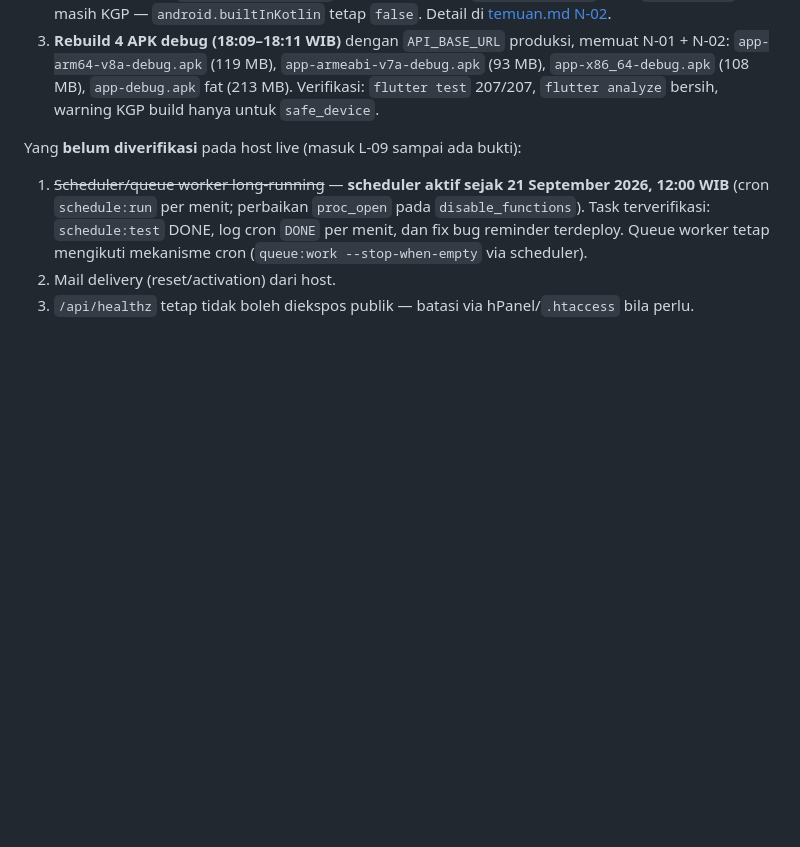
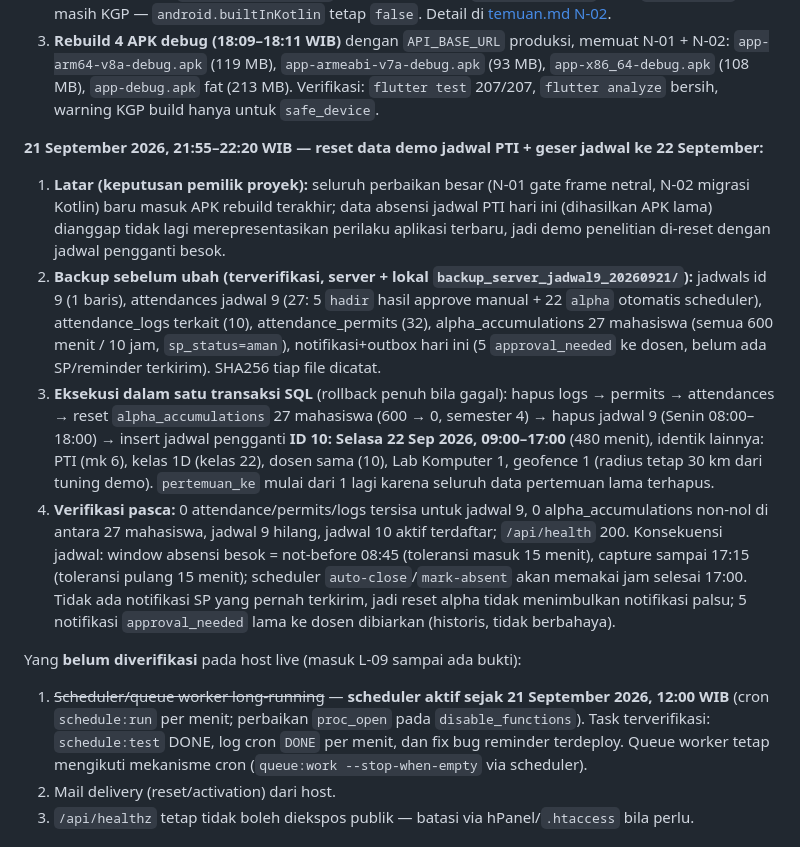
Before and after one commit to project-yusril/penelitian-terapan-absensi-face-recognition, a Markdown page: docs/DEPLOYMENT.md, the part around the change. GitHub-like rendering; blank space fills up the shorter version.

Commit message:
ops: reset demo attendance data, move PTI schedule to Tue 22 Sep 09:00-17:00
- Deleted jadwal 9 (Mon 08:00-18:00) attendance data: 27 attendances
  (5 hadir + 22 auto-alpha), 32 permits, 10 logs; reset alpha
  accumulations of 27 students 600->0 menit (semester 4).
- Inserted replacement jadwal id 10: Selasa, 09:00-17:00 (480 menit),
  same MK (PTI), kelas 1D, dosen, ruangan, geofence.
- Backup verified server+local (backup_server_jadwal9_20260921,
  gitignored) with SHA256 manifest; all in one SQL transaction.
- Verified: /api/health 200, zero residual rows for jadwal 9.

```diff
--- a/docs/DEPLOYMENT.md
+++ b/docs/DEPLOYMENT.md
@@ -84,6 +84,13 @@ Deploy langsung dari workspace Windows ke host dilakukan via SSH key (detail kon
 1. **N-01 — gate frame netral pasca-liveness:** verifikasi wajah absensi tidak lagi memakai frame ekspresi challenge; verifikasi menunggu frame netral berikutnya (frontal + mata terbuka, ambang identik enrollment, maks 5 detik, timeout = ulang liveness), dan fase tunggu dibatalkan saat diskontinuitas wajah (binding anti-spoofing dari review keamanan). Detail lengkap di [temuan.md N-01](temuan.md#n-01-verifikasi-wajah-dijalankan-pada-frame-ekspresi-challenge--frr-lapangan-menumpuk).
 2. **N-02 — migrasi built-in Kotlin + upgrade plugin:** app gradle bermigrasi (hapus `kotlin-android`/`kotlinOptions`), 5 plugin di-upgrade (`shared_preferences_android` 2.4.28, `device_info_plus` 13.2.0, `camera` 0.12.1, `flutter_secure_storage` 10.3.4, `file_picker` 12.3.0). Breaking change `FilePicker.platform` (12.x) diperbaiki di `leave_page.dart`. Sisa: `safe_device` masih KGP — `android.builtInKotlin` tetap `false`. Detail di [temuan.md N-02](temuan.md#n-02-plugin-android-memakai-kotlin-gradle-plugin-kgp--build-gagal-di-flutter-mendatang-agp-9).
 3. **Rebuild 4 APK debug (18:09–18:11 WIB)** dengan `API_BASE_URL` produksi, memuat N-01 + N-02: `app-arm64-v8a-debug.apk` (119 MB), `app-armeabi-v7a-debug.apk` (93 MB), `app-x86_64-debug.apk` (108 MB), `app-debug.apk` fat (213 MB). Verifikasi: `flutter test` 207/207, `flutter analyze` bersih, warning KGP build hanya untuk `safe_device`.
+
+**21 September 2026, 21:55–22:20 WIB — reset data demo jadwal PTI + geser jadwal ke 22 September:**
+
+1. **Latar (keputusan pemilik proyek):** seluruh perbaikan besar (N-01 gate frame netral, N-02 migrasi Kotlin) baru masuk APK rebuild terakhir; data absensi jadwal PTI hari ini (dihasilkan APK lama) dianggap tidak lagi merepresentasikan perilaku aplikasi terbaru, jadi demo penelitian di-reset dengan jadwal pengganti besok.
+2. **Backup sebelum ubah (terverifikasi, server + lokal `backup_server_jadwal9_20260921/`):** jadwals id 9 (1 baris), attendances jadwal 9 (27: 5 `hadir` hasil approve manual + 22 `alpha` otomatis scheduler), attendance_logs terkait (10), attendance_permits (32), alpha_accumulations 27 mahasiswa (semua 600 menit / 10 jam, `sp_status=aman`), notifikasi+outbox hari ini (5 `approval_needed` ke dosen, belum ada SP/reminder terkirim). SHA256 tiap file dicatat.
+3. **Eksekusi dalam satu transaksi SQL** (rollback penuh bila gagal): hapus logs → permits → attendances → reset `alpha_accumulations` 27 mahasiswa (600 → 0, semester 4) → hapus jadwal 9 (Senin 08:00–18:00) → insert jadwal pengganti **ID 10: Selasa 22 Sep 2026, 09:00–17:00** (480 menit), identik lainnya: PTI (mk 6), kelas 1D (kelas 22), dosen sama (10), Lab Komputer 1, geofence 1 (radius tetap 30 km dari tuning demo). `pertemuan_ke` mulai dari 1 lagi karena seluruh data pertemuan lama terhapus.
+4. **Verifikasi pasca:** 0 attendance/permits/logs tersisa untuk jadwal 9, 0 alpha_accumulations non-nol di antara 27 mahasiswa, jadwal 9 hilang, jadwal 10 aktif terdaftar; `/api/health` 200. Konsekuensi jadwal: window absensi besok = not-before 08:45 (toleransi masuk 15 menit), capture sampai 17:15 (toleransi pulang 15 menit); scheduler `auto-close`/`mark-absent` akan memakai jam selesai 17:00. Tidak ada notifikasi SP yang pernah terkirim, jadi reset alpha tidak menimbulkan notifikasi palsu; 5 notifikasi `approval_needed` lama ke dosen dibiarkan (historis, tidak berbahaya).
 
 Yang **belum diverifikasi** pada host live (masuk L-09 sampai ada bukti):
 
```
